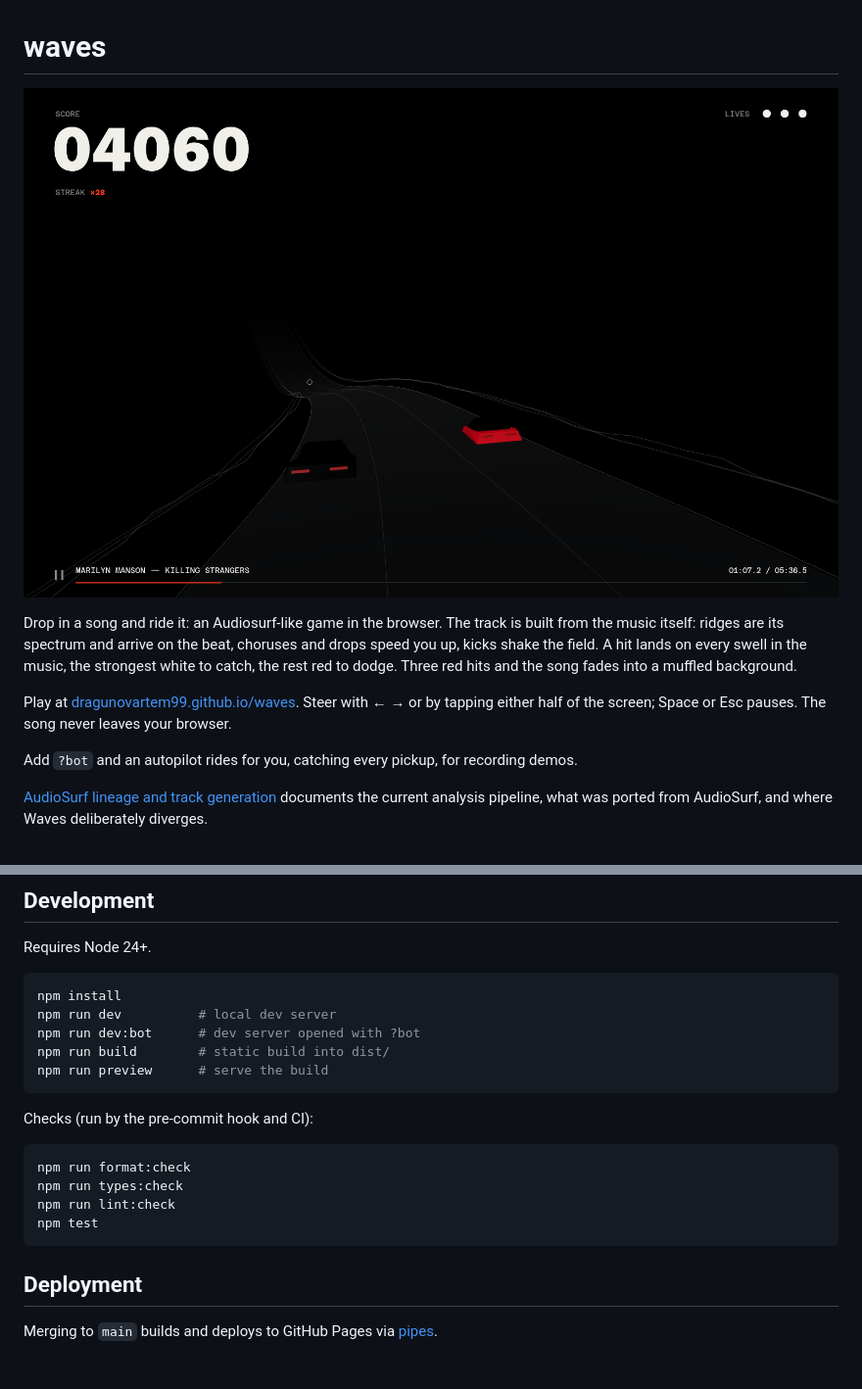
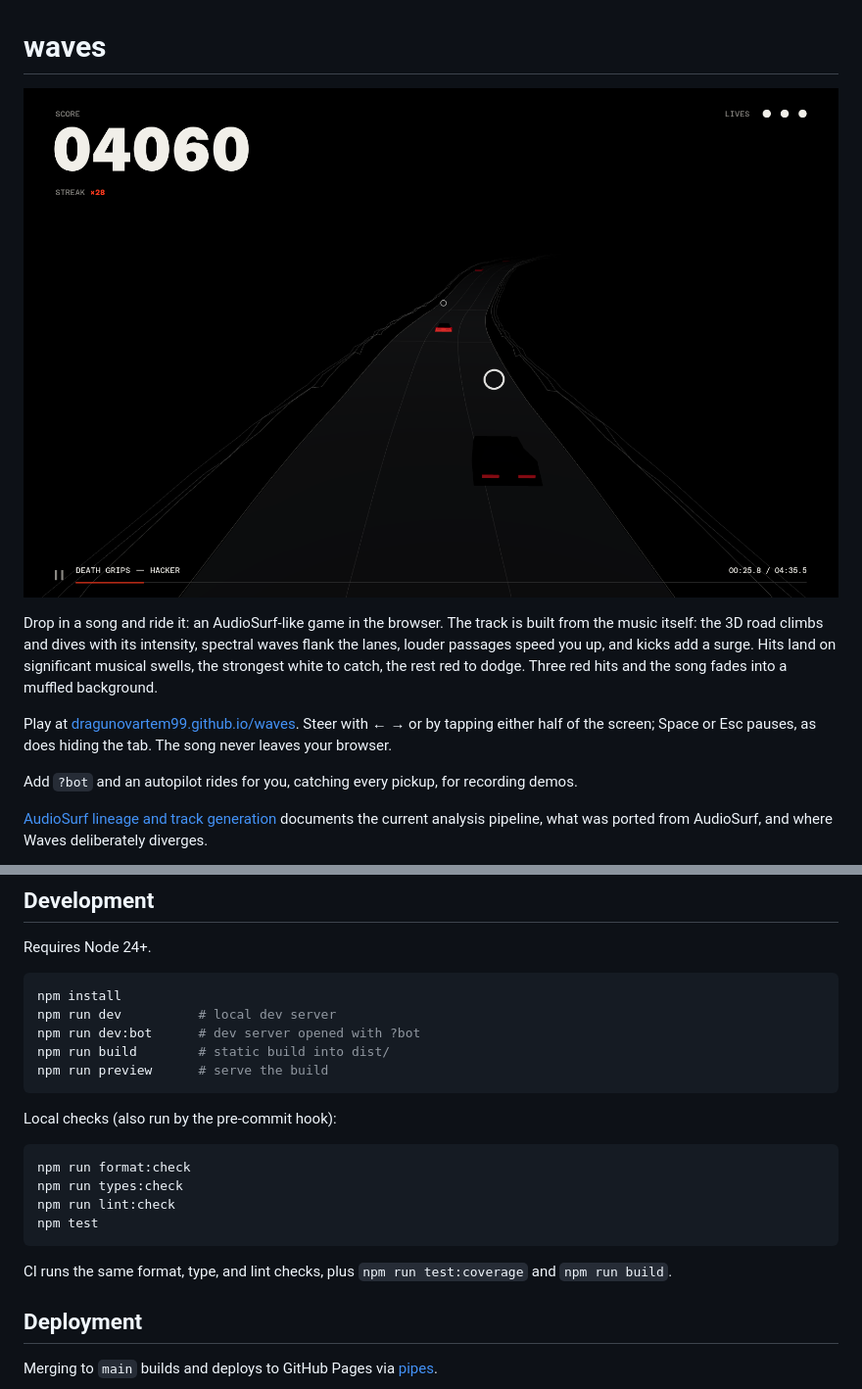
Before and after one commit to dragunovartem99/waves, a Markdown page: README.md, 2 parts joined by grey strips. Shown at 98% size. Rendered like a GitHub page; pictures changed too: docs/screenshot.png; blank space fills up the shorter version.

Commit message:
Document the 3D ride

````diff
--- a/README.md
+++ b/README.md
@@ -4,7 +4,7 @@
 
-Drop in a song and ride it: an Audiosurf-like game in the browser. The track is built from the music itself: ridges are its spectrum and arrive on the beat, choruses and drops speed you up, kicks shake the field. A hit lands on every swell in the music, the strongest white to catch, the rest red to dodge. Three red hits and the song fades into a muffled background.
+Drop in a song and ride it: an AudioSurf-like game in the browser. The track is built from the music itself: the 3D road climbs and dives with its intensity, spectral waves flank the lanes, louder passages speed you up, and kicks add a surge. Hits land on significant musical swells, the strongest white to catch, the rest red to dodge. Three red hits and the song fades into a muffled background.
 
-Play at [dragunovartem99.github.io/waves](https://dragunovartem99.github.io/waves). Steer with ← → or by tapping either half of the screen; Space or Esc pauses. The song never leaves your browser.
+Play at [dragunovartem99.github.io/waves](https://dragunovartem99.github.io/waves). Steer with ← → or by tapping either half of the screen; Space or Esc pauses, as does hiding the tab. The song never leaves your browser.
 
 Add `?bot` and an autopilot rides for you, catching every pickup, for recording demos.
 
@@ -22,7 +22,7 @@ npm run build        # static build into dist/
 npm run preview      # serve the build
 ```
 
-Checks (run by the pre-commit hook and CI):
+Local checks (also run by the pre-commit hook):
 
 ```sh
 npm run format:check
@@ -31,6 +31,8 @@ npm run lint:check
 npm test
 ```
 
+CI runs the same format, type, and lint checks, plus `npm run test:coverage` and `npm run build`.
+
 ## Deployment
 
 Merging to `main` builds and deploys to GitHub Pages via [pipes](https://github.com/dragunovartem99/pipes).
````
Also changed, not shown: other parts of README.md (+1 -1 lines), docs/audiosurf.md (+71 -74 lines).
